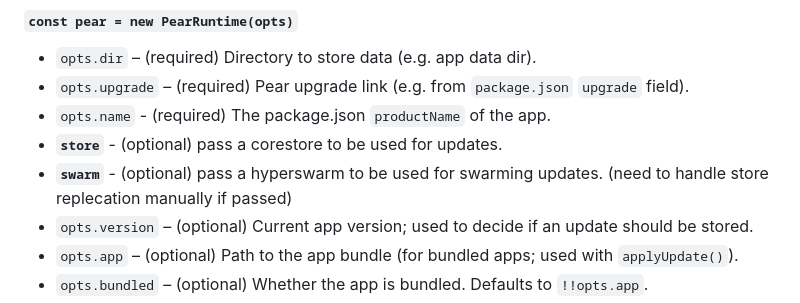
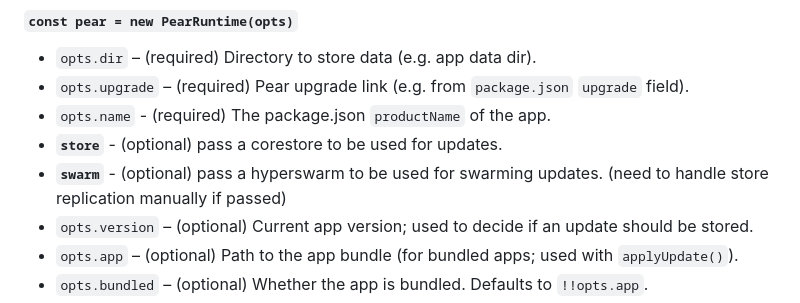
Before and after one commit to holepunchto/pear-runtime, a Markdown page: README.md, the part around the change. Rendered like a GitHub page.

Commit message:
Apply suggestion from @davidmarkclements

```diff
--- a/README.md
+++ b/README.md
@@ -78,7 +78,7 @@ For end-to-end instructions from building to deploying with [Pear](https://docs.
 - `opts.upgrade` – (required) Pear upgrade link (e.g. from `package.json` `upgrade` field).
 - `opts.name` - (required) The package.json `productName` of the app.
 - **`store`** - (optional) pass a corestore to be used for updates.
-- **`swarm`** - (optional) pass a hyperswarm to be used for swarming updates. (need to handle store replecation manually if passed)
+- **`swarm`** - (optional) pass a hyperswarm to be used for swarming updates. (need to handle store replication manually if passed)
 - `opts.version` – (optional) Current app version; used to decide if an update should be stored.
 - `opts.app` – (optional) Path to the app bundle (for bundled apps; used with `applyUpdate()`).
 - `opts.bundled` – (optional) Whether the app is bundled. Defaults to `!!opts.app`.
```
